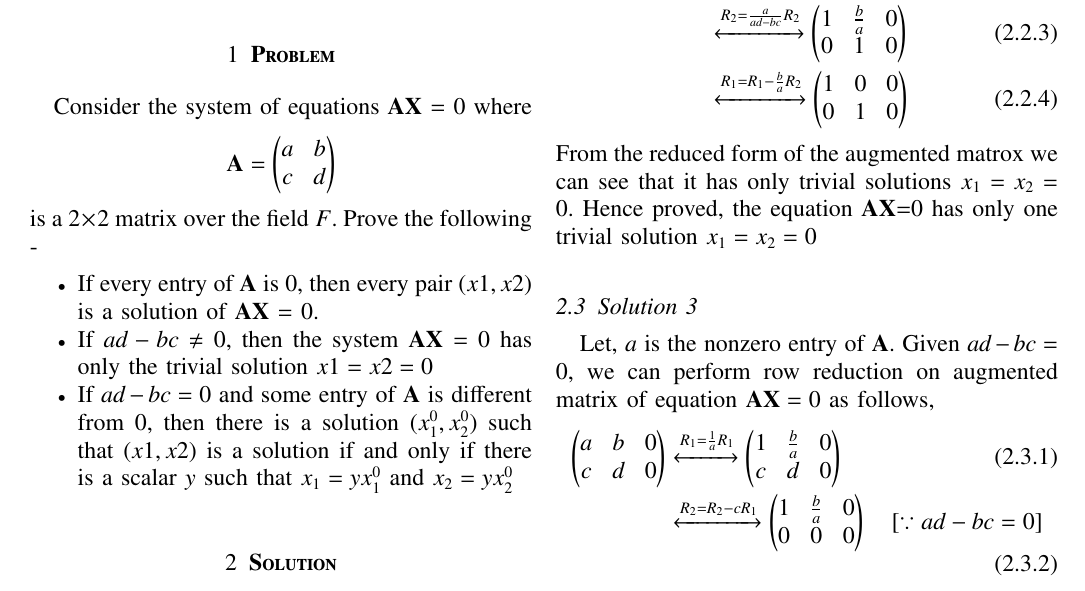
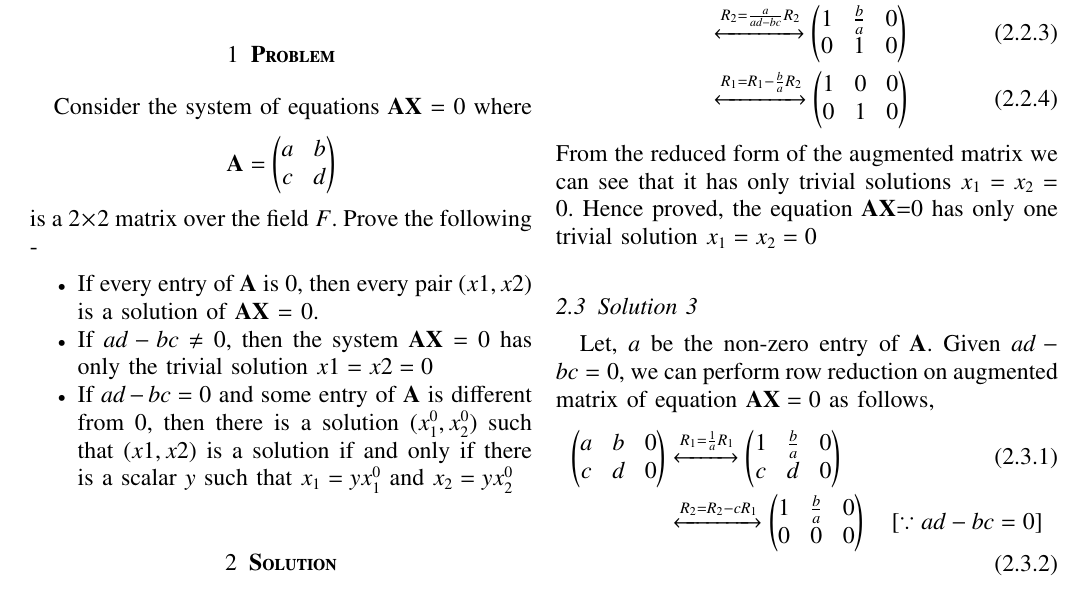
Before and after one commit to satyam463/EE5609, a LaTeX problem sheet (Assignment_12/Beamer.tex): part of page 1 of 2, cut so that both start at the same text. Compiled offline with pdfLaTeX.

Commit message:
Update Beamer.tex

```diff
--- a/Assignment_12/Beamer.tex
+++ b/Assignment_12/Beamer.tex
@@ -212,9 +212,9 @@ Given $ad-bc \not=$ 0, we can perform row reduction on the augmented matrix of e
 &\xleftrightarrow{R_2=\frac{a}{ad-bc}R_2}\myvec{1&\frac{b}{a}&0\\0&1&0}\\
 &\xleftrightarrow{R_1 = R_1-\frac{b}{a}R_2}\myvec{1&0&0\\0&1&0}
 \end{align}
-From the reduced form of the augmented matrox we can see that it has only trivial solutions $x_1=x_2=0$. Hence proved, the equation $\vec{AX}$=0 has only one trivial solution $x_1=x_2=0$
+From the reduced form of the augmented matrix we can see that it has only trivial solutions $x_1=x_2=0$. Hence proved, the equation $\vec{AX}$=0 has only one trivial solution $x_1=x_2=0$
 \subsection{Solution 3}
-Let, $a$ is the nonzero entry of $\vec{A}$. Given $ad-bc=0$, we can perform row reduction on augmented matrix of equation $\vec{AX}=0$ as follows,
+Let, $a$ be the non-zero entry of $\vec{A}$. Given $ad-bc=0$, we can perform row reduction on augmented matrix of equation $\vec{AX}=0$ as follows,
 \begin{align}
 \myvec{a&b&0\\c&d&0}&\xleftrightarrow{R_1 = \frac{1}{a}R_1}\myvec{1&\frac{b}{a}&0\\c&d&0}\\
 &\xleftrightarrow{R_2 = R_2-cR_1}\myvec{1&\frac{b}{a}&0\\0&0&0}\quad{\text{[$\because ad-bc=0$]}}\label{eq3}
```
